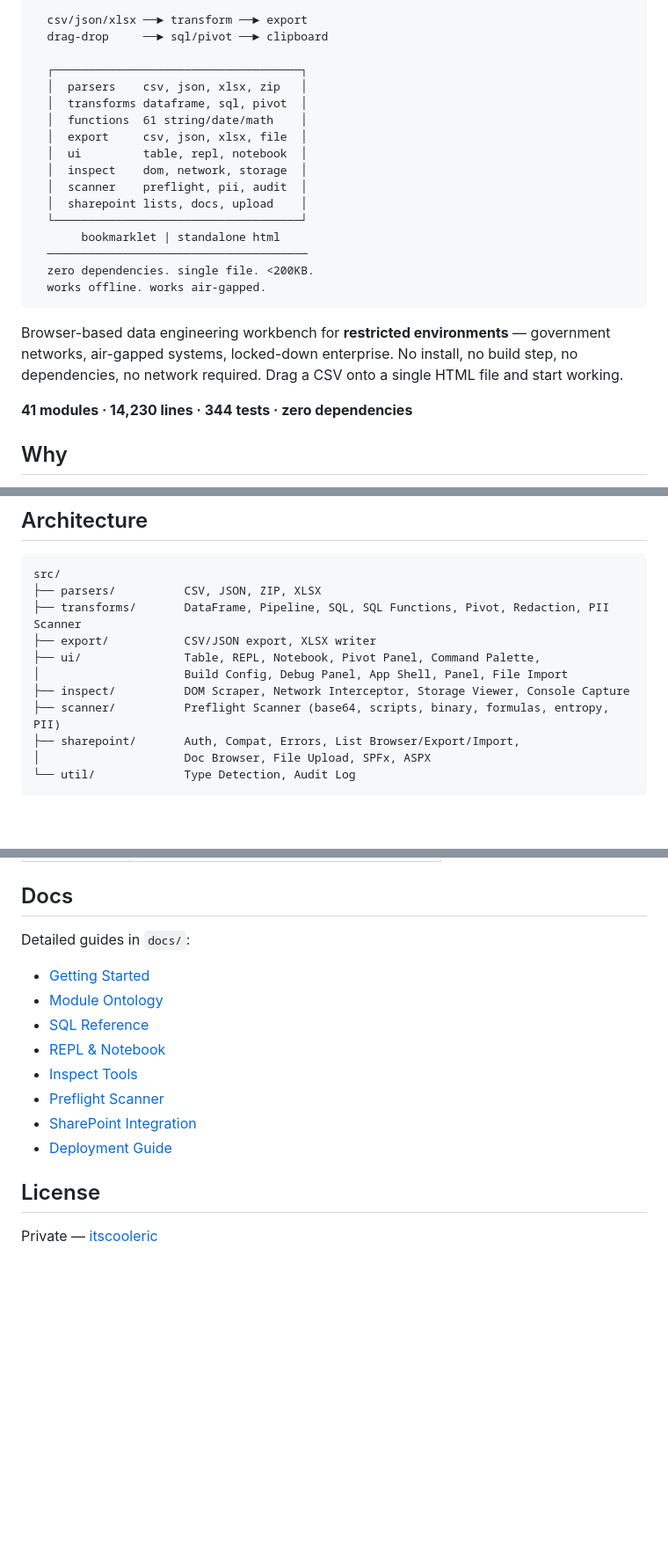
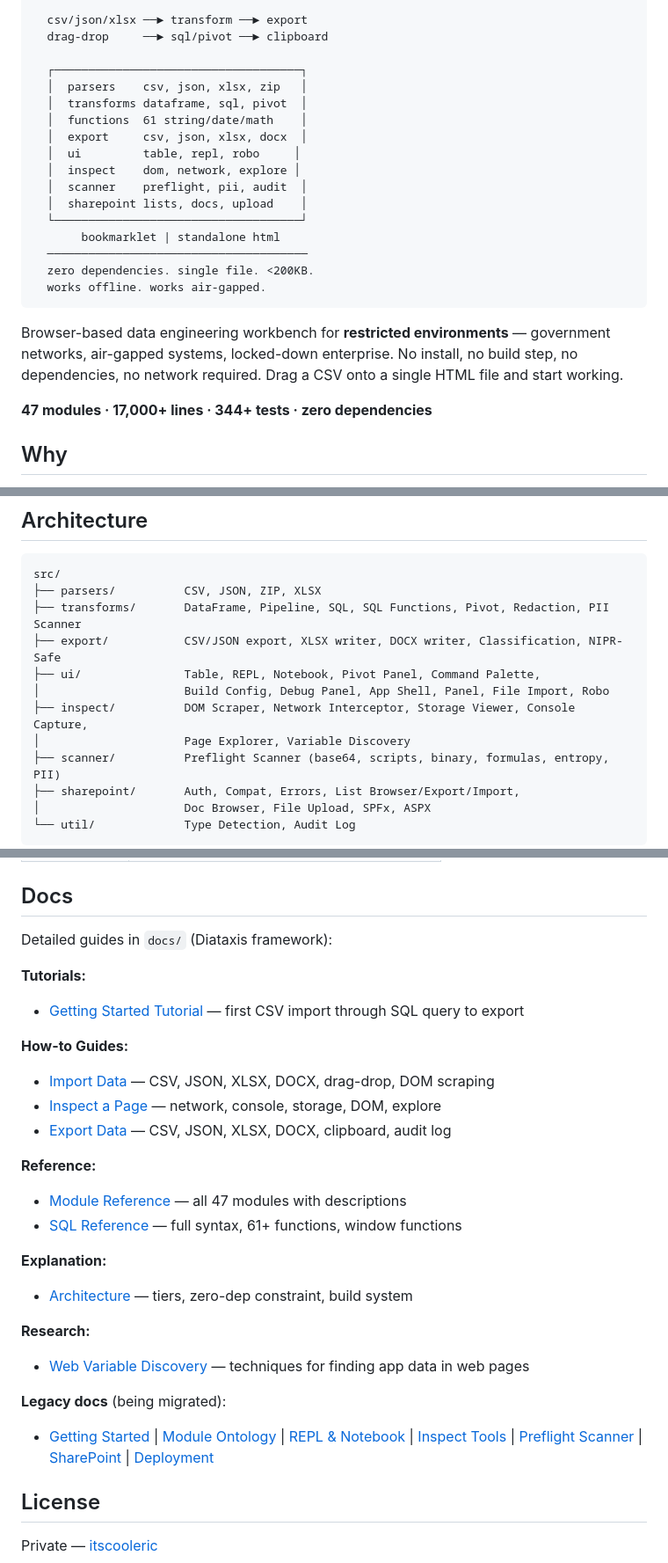
Before and after one commit to itscooleric/wdk, a Markdown page: README.md, 3 parts joined by grey strips. Shown at 88% size. Rendered like a GitHub page; blank space fills up the shorter version.

Commit message:
docs: README update — 47 modules, Diataxis docs, new capabilities
Updated for: DOCX reader/writer, classification banners, NIPR-safe export,
page explorer, variable discovery, WDK Robo. Docs section reorganized
per Diataxis framework (tutorials/how-to/reference/explanation).

```diff
--- a/README.md
+++ b/README.md
@@ -11,9 +11,9 @@
   │  parsers    csv, json, xlsx, zip   │
   │  transforms dataframe, sql, pivot  │
   │  functions  61 string/date/math    │
-  │  export     csv, json, xlsx, file  │
-  │  ui         table, repl, notebook  │
-  │  inspect    dom, network, storage  │
+  │  export     csv, json, xlsx, docx  │
+  │  ui         table, repl, robo     │
+  │  inspect    dom, network, explore │
   │  scanner    preflight, pii, audit  │
   │  sharepoint lists, docs, upload    │
   └────────────────────────────────────┘
@@ -25,7 +25,7 @@
 
 Browser-based data engineering workbench for **restricted environments** — government networks, air-gapped systems, locked-down enterprise. No install, no build step, no dependencies, no network required. Drag a CSV onto a single HTML file and start working.
 
-**41 modules · 14,230 lines · 344 tests · zero dependencies**
+**47 modules · 17,000+ lines · 344+ tests · zero dependencies**
 
 ## Why
 
@@ -231,10 +243,11 @@ for f in test/*.test.js; do node "$f"; done
 src/
 ├── parsers/          CSV, JSON, ZIP, XLSX
 ├── transforms/       DataFrame, Pipeline, SQL, SQL Functions, Pivot, Redaction, PII Scanner
-├── export/           CSV/JSON export, XLSX writer
+├── export/           CSV/JSON export, XLSX writer, DOCX writer, Classification, NIPR-Safe
 ├── ui/               Table, REPL, Notebook, Pivot Panel, Command Palette,
-│                     Build Config, Debug Panel, App Shell, Panel, File Import
-├── inspect/          DOM Scraper, Network Interceptor, Storage Viewer, Console Capture
+│                     Build Config, Debug Panel, App Shell, Panel, File Import, Robo
+├── inspect/          DOM Scraper, Network Interceptor, Storage Viewer, Console Capture,
+│                     Page Explorer, Variable Discovery
 ├── scanner/          Preflight Scanner (base64, scripts, binary, formulas, entropy, PII)
 ├── sharepoint/       Auth, Compat, Errors, List Browser/Export/Import,
 │                     Doc Browser, File Upload, SPFx, ASPX
@@ -258,15 +271,28 @@ Zero dependencies. Zero build tools required (`build.js` is vanilla Node). Every
 
 ## Docs
 
-Detailed guides in `docs/`:
-- [Getting Started](docs/getting-started.md)
-- [Module Ontology](docs/module-ontology.md)
-- [SQL Reference](docs/sql-reference.md)
-- [REPL & Notebook](docs/repl-notebook-guide.md)
-- [Inspect Tools](docs/inspect-guide.md)
-- [Preflight Scanner](docs/scanner-guide.md)
-- [SharePoint Integration](docs/sharepoint-guide.md)
-- [Deployment Guide](docs/deployment-guide.md)
+Detailed guides in `docs/` (Diataxis framework):
+
+**Tutorials:**
+- [Getting Started Tutorial](docs/tutorial.md) — first CSV import through SQL query to export
+
+**How-to Guides:**
+- [Import Data](docs/how-to/import-data.md) — CSV, JSON, XLSX, DOCX, drag-drop, DOM scraping
+- [Inspect a Page](docs/how-to/inspect-page.md) — network, console, storage, DOM, explore
+- [Export Data](docs/how-to/export-data.md) — CSV, JSON, XLSX, DOCX, clipboard, audit log
+
+**Reference:**
+- [Module Reference](docs/reference/modules.md) — all 47 modules with descriptions
+- [SQL Reference](docs/reference/sql.md) — full syntax, 61+ functions, window functions
+
+**Explanation:**
+- [Architecture](docs/explanation/architecture.md) — tiers, zero-dep constraint, build system
+
+**Research:**
+- [Web Variable Discovery](docs/web-var-discovery.md) — techniques for finding app data in web pages
+
+**Legacy docs** (being migrated):
+- [Getting Started](docs/getting-started.md) | [Module Ontology](docs/module-ontology.md) | [REPL & Notebook](docs/repl-notebook-guide.md) | [Inspect Tools](docs/inspect-guide.md) | [Preflight Scanner](docs/scanner-guide.md) | [SharePoint](docs/sharepoint-guide.md) | [Deployment](docs/deployment-guide.md)
 
 ## License
 
```
Also changed, not shown: other parts of README.md (+20 -8 lines).
